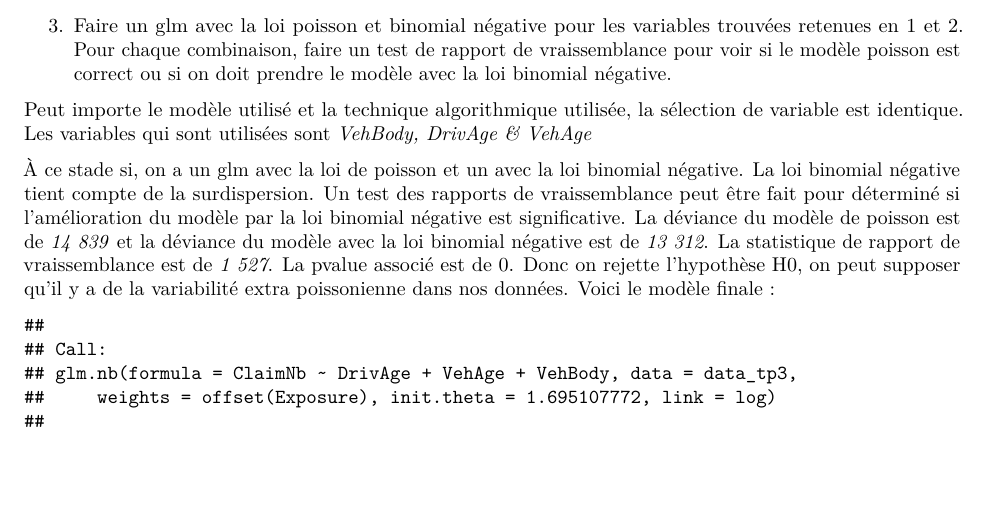
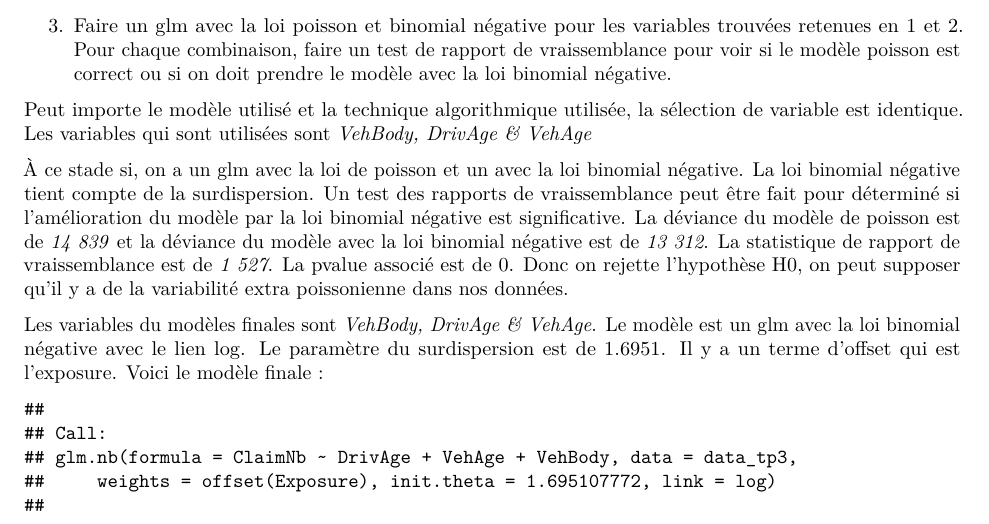
Before and after one commit to William-Bourget/Devoir-1-SIT-7120, an R Markdown document (Fichiers/R/Rapport.Rmd): part of page 20 of 21, cut so that both start at the same text, the shorter picture padded with empty space. The pictures show the output file Fichiers/R/Rapport.pdf that the author committed with the source.

Commit message:
ajout d'une partie dans P3

````diff
--- a/Fichiers/R/Rapport.Rmd
+++ b/Fichiers/R/Rapport.Rmd
@@ -882,7 +882,9 @@ summary(model_NB1_both)
 
 Peut importe le modèle utilisé et la technique algorithmique utilisée, la sélection de variable est identique. Les variables qui sont utilisées sont *VehBody, DrivAge & VehAge*
 
-À ce stade si, on a un glm avec la loi de poisson et un avec la loi binomial négative. La loi binomial négative tient compte de la surdispersion. Un test des rapports de vraissemblance peut être fait pour déterminé si l'amélioration du modèle par la loi binomial négative est significative. La déviance du modèle de poisson est de *14 839* et la déviance du modèle avec la loi binomial négative est de *13 312*. La statistique de rapport de vraissemblance est de *1 527*. La pvalue associé est de 0. Donc on rejette l'hypothèse H0, on peut supposer qu'il y a de la variabilité extra poissonienne dans nos données.  Voici le modèle finale :
+À ce stade si, on a un glm avec la loi de poisson et un avec la loi binomial négative. La loi binomial négative tient compte de la surdispersion. Un test des rapports de vraissemblance peut être fait pour déterminé si l'amélioration du modèle par la loi binomial négative est significative. La déviance du modèle de poisson est de *14 839* et la déviance du modèle avec la loi binomial négative est de *13 312*. La statistique de rapport de vraissemblance est de *1 527*. La pvalue associé est de 0. Donc on rejette l'hypothèse H0, on peut supposer qu'il y a de la variabilité extra poissonienne dans nos données.
+
+Les variables du modèles finales sont *VehBody, DrivAge & VehAge*. Le modèle est un glm avec la loi binomial négative avec le lien log. Le paramètre du surdispersion est de 1.6951. Il y a un terme d'offset qui est l'exposure. Voici le modèle finale :
 ```{r modèles_final_p3,echo=FALSE,include=TRUE}
 summary(model_NB1_both)
 ```
````
Also changed, not shown: Fichiers/R/Rapport.pdf.
